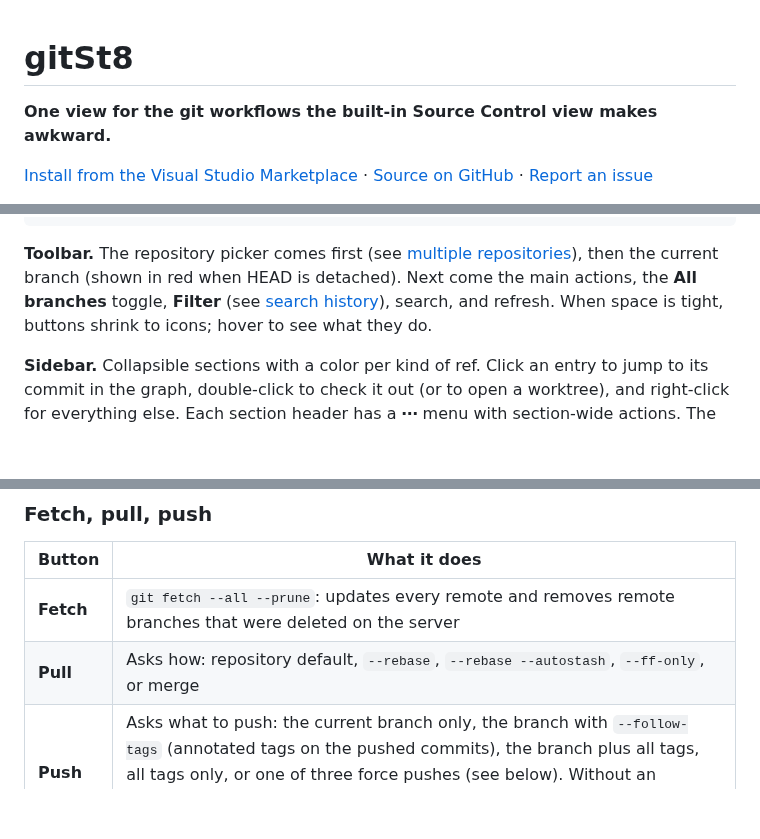
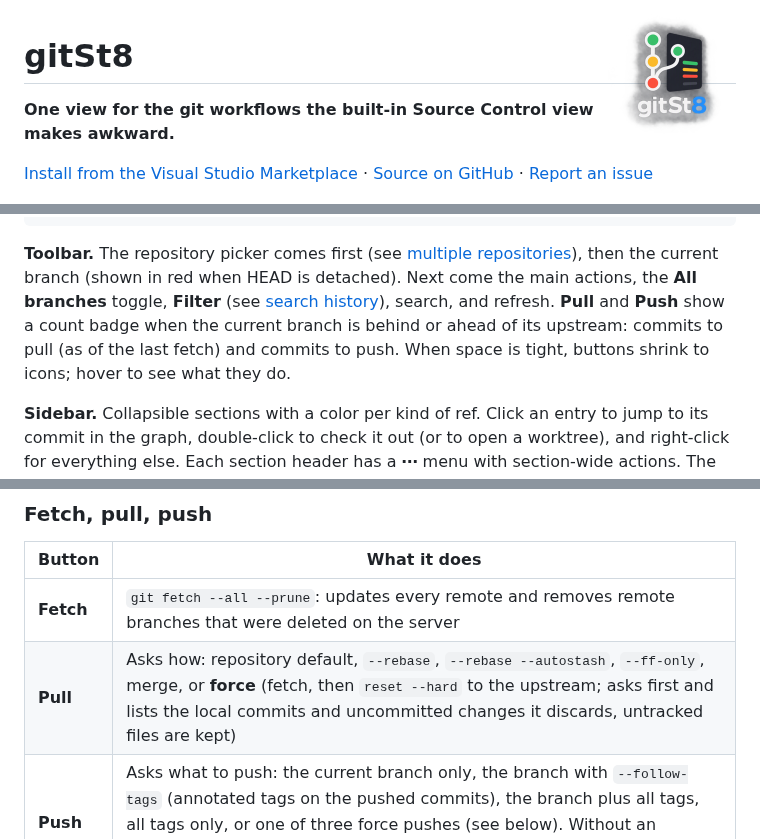
Before and after one commit to tspannagel/gitSt8, a Markdown page: README.md, 3 parts joined by grey strips. Drawn GitHub-style; pictures changed too: media/logo.png (added); blank space fills up the shorter version.

````diff
--- a/README.md
+++ b/README.md
@@ -1,3 +1,5 @@
+<img src="media/logo.png" alt="gitSt8 logo" width="128" align="right">
+
 # gitSt8
 
 **One view for the git workflows the built-in Source Control view makes awkward.**
@@ -65,7 +67,7 @@ Prefer an editor tab? Set `"gitst8.location": "editor"`. You can also drag the p
    sidebar                    commit graph                        details pane
 ```
 
-**Toolbar.** The repository picker comes first (see [multiple repositories](#multiple-repositories)), then the current branch (shown in red when HEAD is detached). Next come the main actions, the **All branches** toggle, **Filter** (see [search history](#search-history)), search, and refresh. When space is tight, buttons shrink to icons; hover to see what they do.
+**Toolbar.** The repository picker comes first (see [multiple repositories](#multiple-repositories)), then the current branch (shown in red when HEAD is detached). Next come the main actions, the **All branches** toggle, **Filter** (see [search history](#search-history)), search, and refresh. **Pull** and **Push** show a count badge when the current branch is behind or ahead of its upstream: commits to pull (as of the last fetch) and commits to push. When space is tight, buttons shrink to icons; hover to see what they do.
 
 **Sidebar.** Collapsible sections with a color per kind of ref. Click an entry to jump to its commit in the graph, double-click to check it out (or to open a worktree), and right-click for everything else. Each section header has a **⋯** menu with section-wide actions. The filter box at the top filters every section by name.
 
@@ -135,7 +137,7 @@ Commits go through VS Code's Git extension, so commit signing and `git.*` settin
 | Button | What it does |
 | --- | --- |
 | **Fetch** | `git fetch --all --prune`: updates every remote and removes remote branches that were deleted on the server |
-| **Pull** | Asks how: repository default, `--rebase`, `--rebase --autostash`, `--ff-only`, or merge |
+| **Pull** | Asks how: repository default, `--rebase`, `--rebase --autostash`, `--ff-only`, merge, or **force** (fetch, then `reset --hard` to the upstream; asks first and lists the local commits and uncommitted changes it discards, untracked files are kept) |
 | **Push** | Asks what to push: the current branch only, the branch with `--follow-tags` (annotated tags on the pushed commits), the branch plus all tags, all tags only, or one of three force pushes (see below). Without an upstream, you pick a remote and the upstream is set. Tag pushes and force pushes use the git CLI |
 
 **Right-click a toolbar button** to pick a variant directly instead of going through the quick pick:
````
Also changed, not shown: other parts of README.md (+1 -1 lines), 6 other files.
